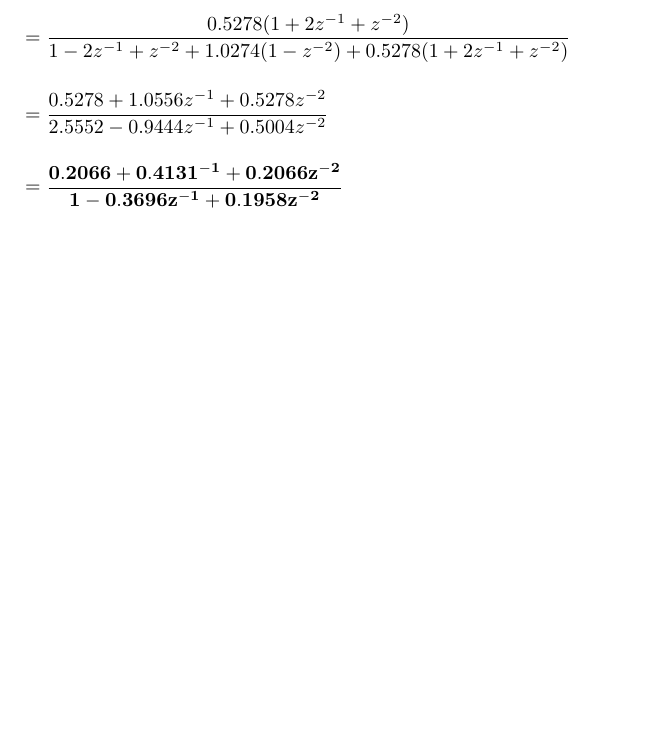
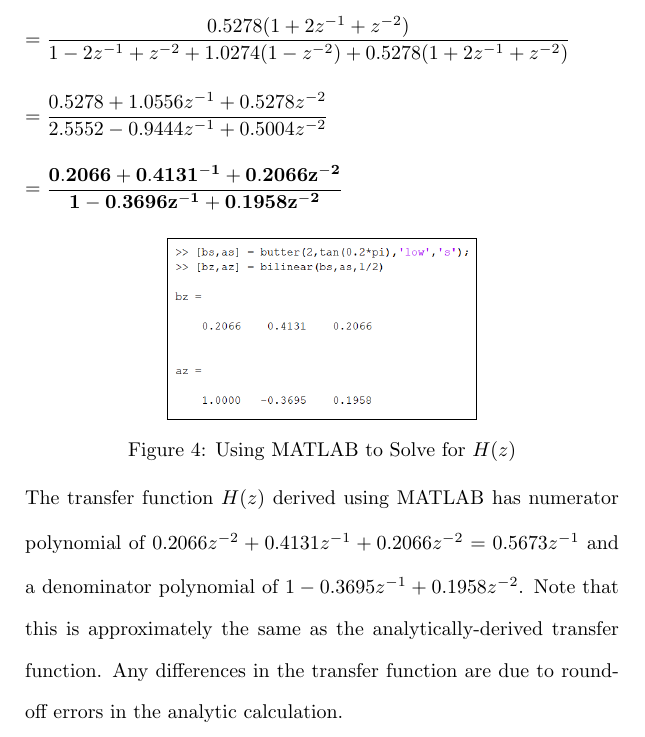
Before and after one commit to osowatzke/ECE529_HW, a LaTeX problem sheet (5/Homework5_Sowatzke.tex): part of page 8 of 8, cut so that both start at the same text, the shorter picture padded with empty space. Compiled offline with pdfLaTeX.

Commit message:
Finished problem 3d

```diff
--- a/5/Homework5_Sowatzke.tex
+++ b/5/Homework5_Sowatzke.tex
@@ -305,6 +305,13 @@
 			\begin{equation*}
 				\mathbf{= \frac{0.2066 + 0.4131^{-1} + 0.2066z^{-2}}{1 - 0.3696z^{-1} + 0.1958z^{-2}}}
 			\end{equation*}
+
+			\begin{figure}[H]
+					\centerline{\fbox{\includegraphics[width=0.5\textwidth]{prob_3d.png}}}
+					\caption{Using MATLAB to Solve for $H(z)$}
+			\end{figure}
+
+			The transfer function $H(z)$ derived using MATLAB has numerator polynomial of $0.2066z^{-2} + 0.4131z^{-1} + 0.2066z^{-2} = 0.5673z^{-1}$ and a denominator polynomial of $1 - 0.3695z^{-1} + 0.1958z^{-2}$. Note that this is approximately the same as the analytically-derived transfer function. Any differences in the transfer function are due to round-off errors in the analytic calculation.
 		\end{enumerate}
 	\end{enumerate}
 \end{document}
```
Also changed, not shown: 5/prob_3d.png (added).
